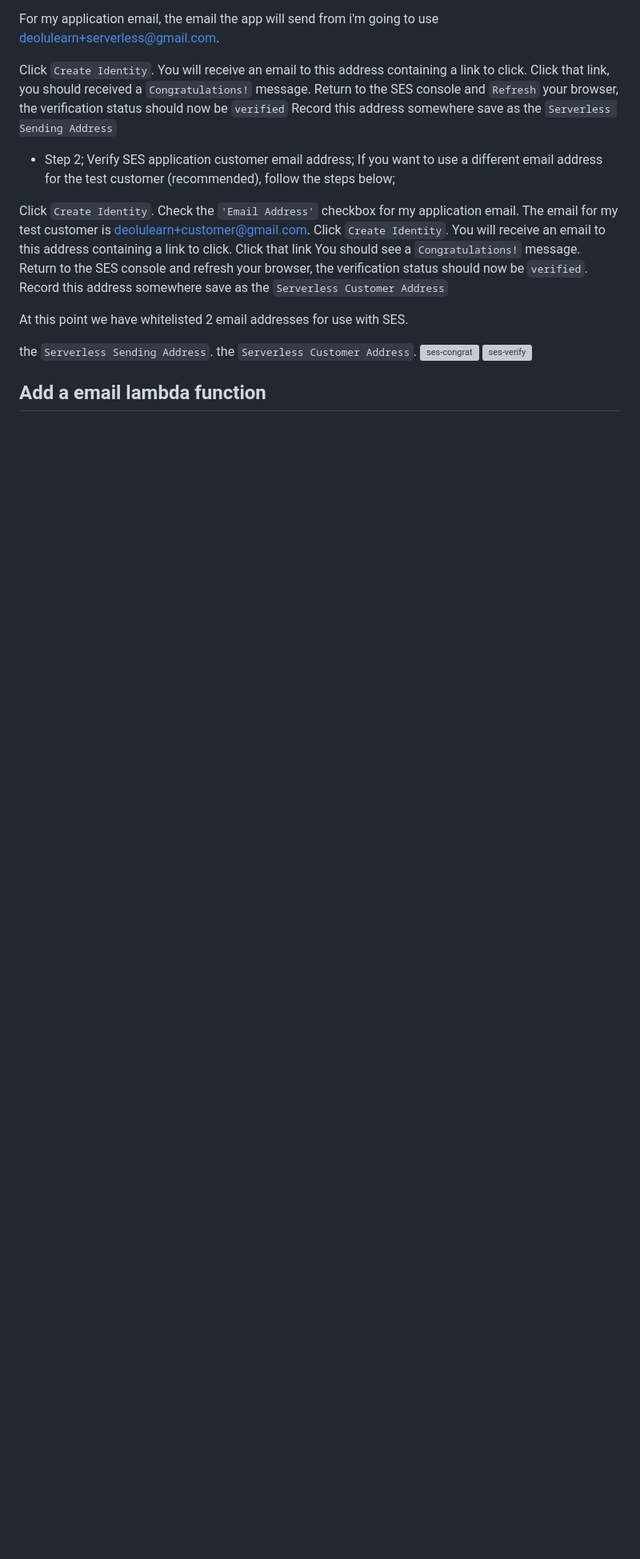
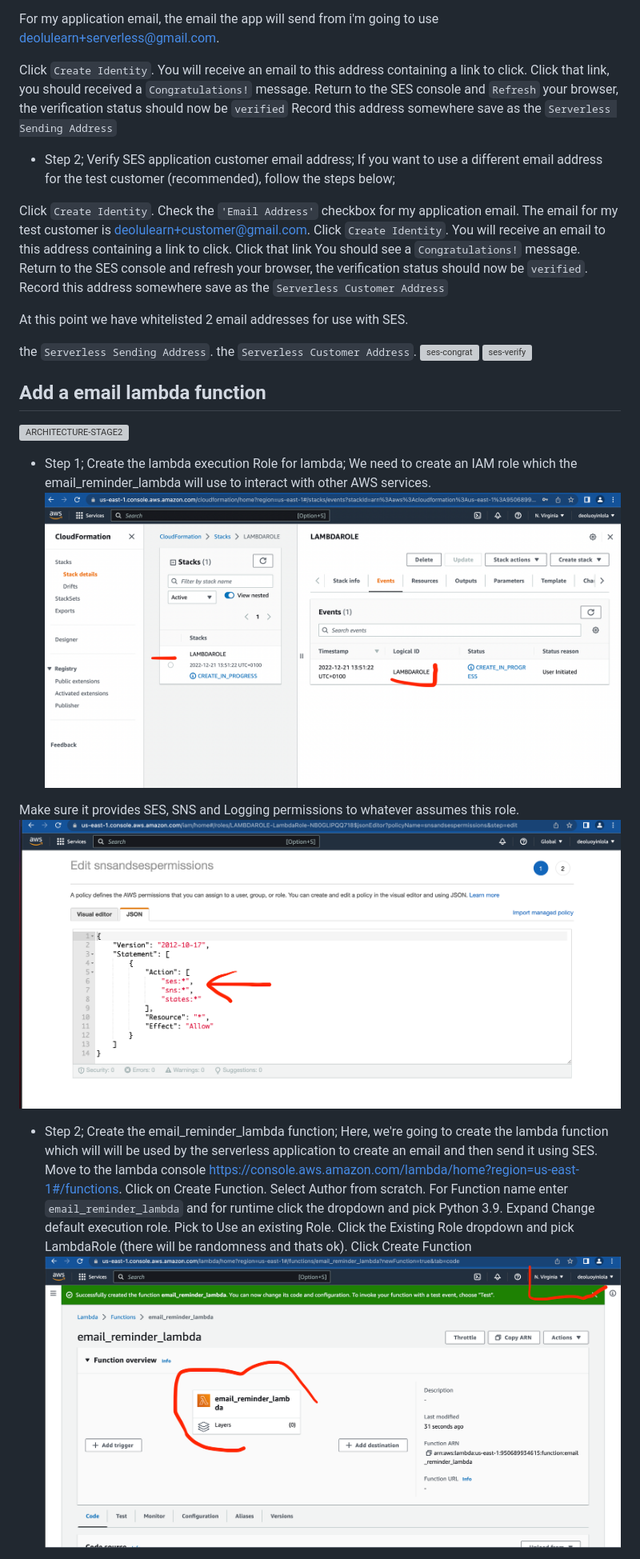
Before and after one commit to deoluoyinlola/aws-serverless-app, a Markdown page: README.md, the part around one of its changes. Shown at 80% size. Rendered like a GitHub page; pictures changed too: Docs/lambda-per.png (added), Docs/lambda-reminder.png (added), Docs/lambda-role.png (added); blank space fills up the shorter version; grey boxes are pictures that could not be loaded.

Commit message:
lambda-configure

```diff
--- a/README.md
+++ b/README.md
@@ -46,3 +46,23 @@ the `Serverless Customer Address`.
 ![ses-verify](Docs/ses-verify.png)
 
 ## Add a email lambda function
+![ARCHITECTURE-STAGE2](Docs/ARCHITECTURE-STAGE2.png)
+- Step 1; Create the lambda execution Role for lambda;
+We need to create an IAM role which the email_reminder_lambda will use to interact with other AWS services.
+![lambda-role](Docs/lambda-role.png)
+
+Make sure it provides SES, SNS and Logging permissions to whatever assumes this role.
+![lambda-per](Docs/lambda-per.png)
+
+- Step 2; Create the email_reminder_lambda function;
+Here, we're going to create the lambda function which will will be used by the serverless application to create an email and then send it using SES.
+Move to the lambda console https://console.aws.amazon.com/lambda/home?region=us-east-1#/functions.
+Click on Create Function.
+Select Author from scratch.
+For Function name enter `email_reminder_lambda` and for runtime click the dropdown and pick Python 3.9.
+Expand Change default execution role.
+Pick to Use an existing Role.
+Click the Existing Role dropdown and pick LambdaRole (there will be randomness and thats ok).
+Click Create Function
+![lambda-reminder](Docs/lambda-reminder.png)
+
```
Also changed, not shown: other parts of README.md (+30 -0 lines), Docs/lambda-deploy.png (added), 1 other file.
